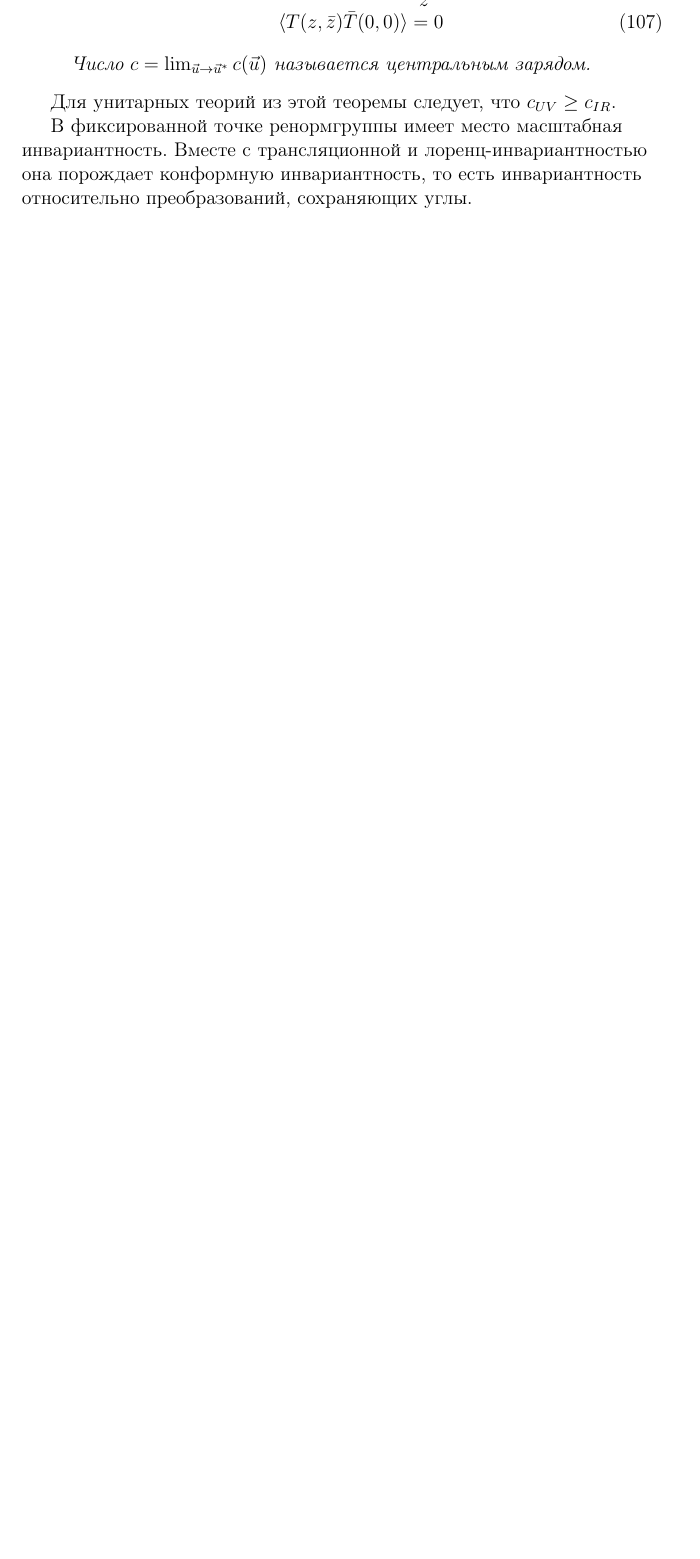
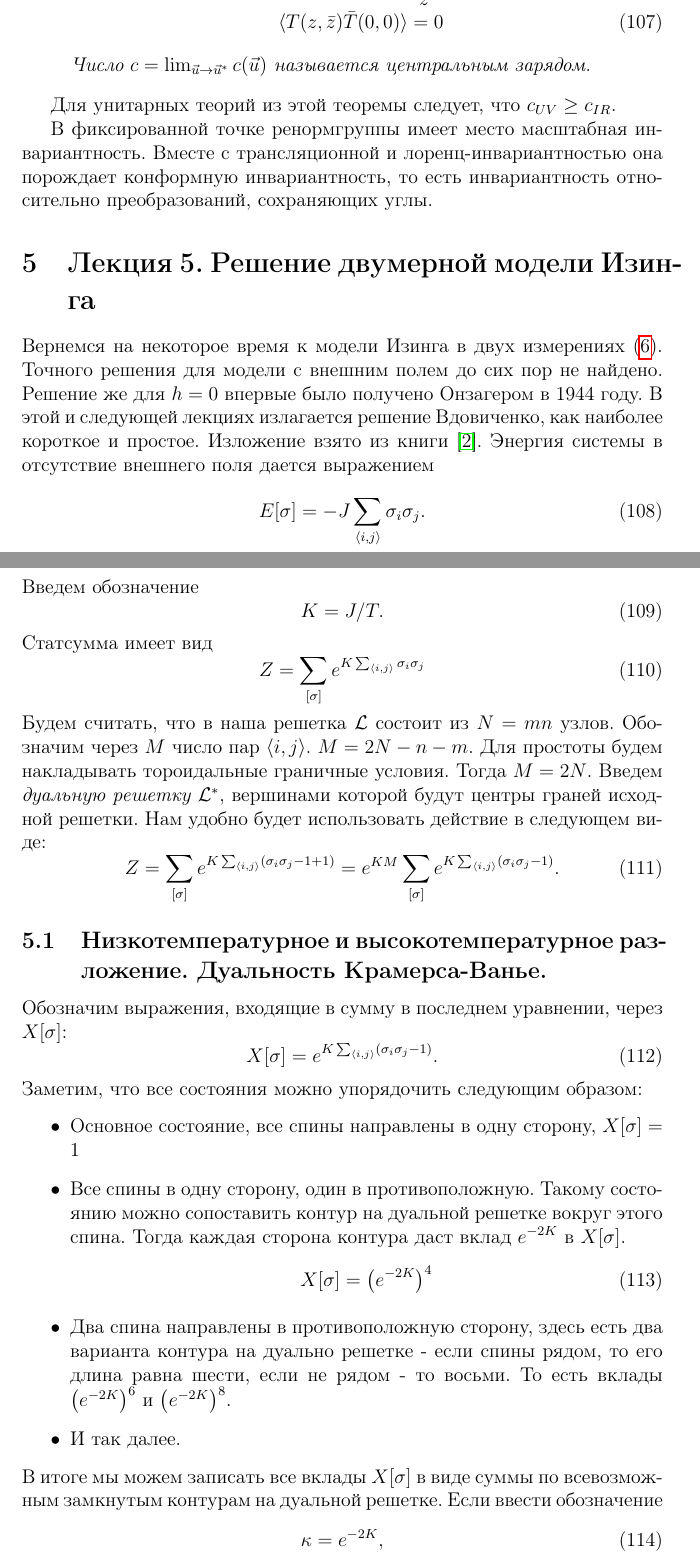
Before and after one commit to naa/Articles, a LaTeX paper (GeneralOverview/Lectures/2dqft.tex): part of page 22 of 23 before the commit and two parts of pages 22 and 23 of 25 after it, the two joined at a grey line, cut so that both start at the same text, the shorter picture padded with empty space. Compiled offline with pdfLaTeX.

Commit message:
Lecture 5 (Ising model) started.

```diff
--- a/GeneralOverview/Lectures/2dqft.tex
+++ b/GeneralOverview/Lectures/2dqft.tex
@@ -760,3 +760,54 @@ $\Theta=0$ тогда и только тогда, когда $\beta_i(\vec u)=0$
 Для унитарных теорий из этой теоремы следует, что $c_{UV}\geq c_{IR}$.
 
 В фиксированной точке ренормгруппы имеет место масштабная инвариантность. Вместе с трансляционной и лоренц-инвариантностью она порождает конформную инвариантность, то есть инвариантность относительно преобразований, сохраняющих углы.
+
+\section{Лекция 5. Решение двумерной модели Изинга}
+\label{sec:lecture-5}
+
+Вернемся на некоторое время к модели Изинга в двух измерениях \eqref{eq:1}. Точного решения для модели с внешним полем до сих пор не найдено. Решение же для $h=0$ впервые было получено Онзагером в 1944 году. В этой и следующей лекциях излагается решение Вдовиченко, как наиболее короткое и простое. Изложение взято из книги \cite{belavin2001lect}.
+Энергия системы в отсутствие внешнего поля дается выражением
+\begin{equation}
+  \label{eq:98}
+  E[\sigma]=-J\sum_{\left<i,j\right>}\sigma_i \sigma_j .
+\end{equation}
+Введем обозначение
+\begin{equation}
+  \label{eq:99}
+  K=J/T.
+\end{equation}
+Статсумма имеет вид
+\begin{equation}
+  \label{eq:100}
+  Z=\sum_{[\sigma]}e^{K\sum_{\left<i,j\right>}\sigma_i\sigma_j}
+\end{equation}
+Будем считать, что в наша решетка $\mathcal{L}$ состоит из $N=mn$ узлов. Обозначим через $M$ число пар $\left<i,j\right>$. $M=2N-n-m$. Для простоты будем накладывать тороидальные граничные условия. Тогда $M=2N$. Введем {\it дуальную решетку $\mathcal{L}^*$}, вершинами которой будут центры граней исходной решетки.
+Нам удобно будет использовать действие в следующем виде:
+\begin{equation}
+  \label{eq:101}
+  Z=\sum_{[\sigma]}e^{K\sum_{\left<i,j\right>}(\sigma_i\sigma_j-1+1)}=e^{KM} \sum_{[\sigma]}e^{K\sum_{\left<i,j\right>}(\sigma_i\sigma_j-1)}.
+\end{equation}
+
+\subsection{Низкотемпературное и высокотемпературное разложение. Дуальность Крамерса-Ванье.}
+\label{sec:low-high-temp}
+
+Обозначим выражения, входящие в сумму в последнем уравнении, через $X[\sigma]$:
+\begin{equation}
+  \label{eq:102}
+  X[\sigma]=e^{K\sum_{\left<i,j\right>}(\sigma_i\sigma_j-1)}.
+\end{equation}
+Заметим, что все состояния можно упорядочить следующим образом:
+\begin{itemize}
+\item Основное состояние, все спины направлены в одну сторону, $X[\sigma]=1$
+\item Все спины в одну сторону, один в противоположную. Такому состоянию можно сопоставить контур на дуальной решетке вокруг этого спина. Тогда каждая сторона контура даст вклад $e^{-2K}$ в $X[\sigma]$.
+  \begin{equation}
+    \label{eq:103}
+    X[\sigma]=\left(e^{-2K}\right)^4
+  \end{equation}
+\item Два спина направлены в противоположную сторону, здесь есть два варианта контура на дуально решетке - если спины рядом, то его длина равна шести, если не рядом - то восьми. То есть вклады $\left(e^{-2K}\right)^6$ и $\left(e^{-2K}\right)^8$.
+\item И так далее.
+\end{itemize}
+В итоге мы можем записать все вклады $X[\sigma]$ в виде суммы по всевозможным замкнутым контурам на дуальной решетке. Если ввести обозначение
+\begin{equation}
+  \label{eq:104}
+  \kappa=e^{-2K},
+\end{equation}
```
Also changed, not shown: GeneralOverview/Lectures/2dqft.pdf, GeneralOverview/Lectures/2dqft.tex (11 more changed lines).
